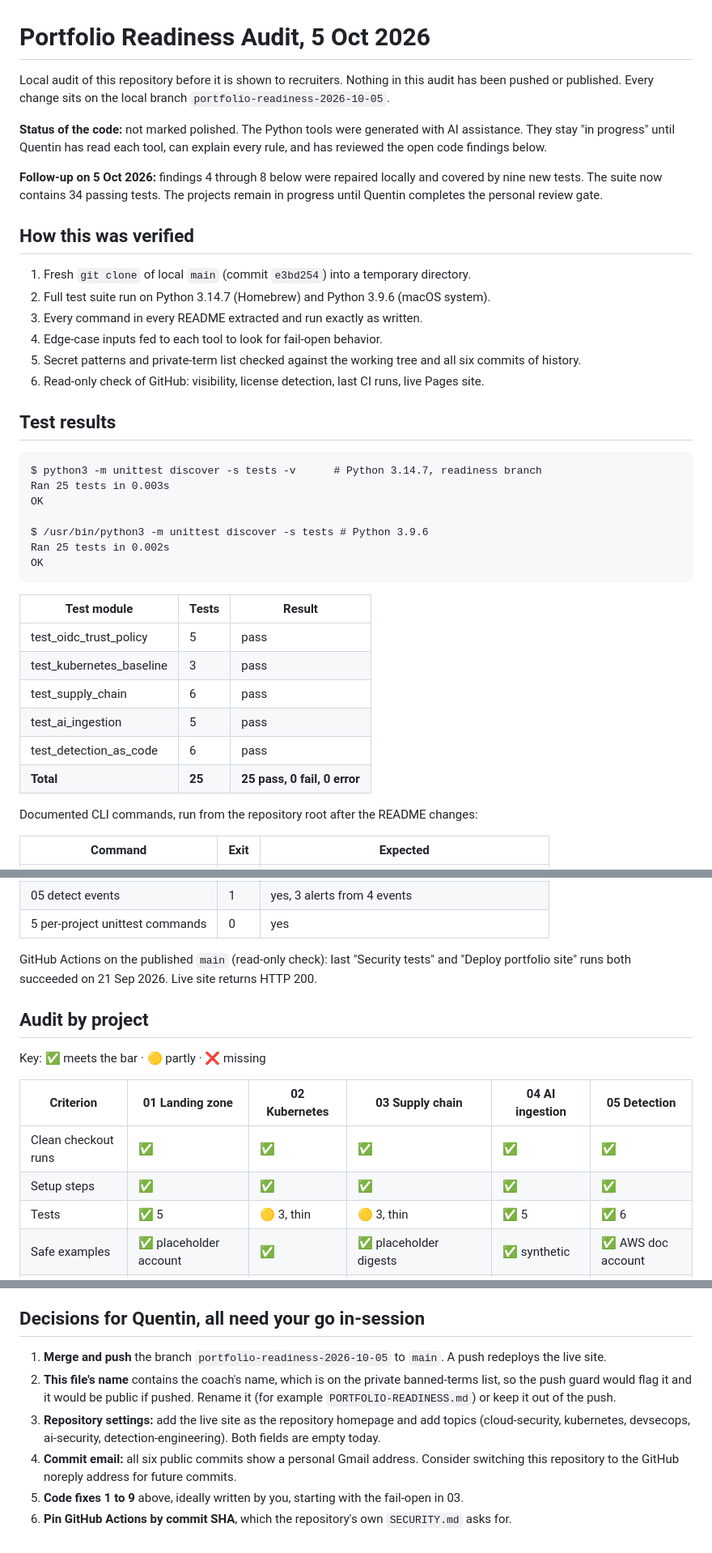
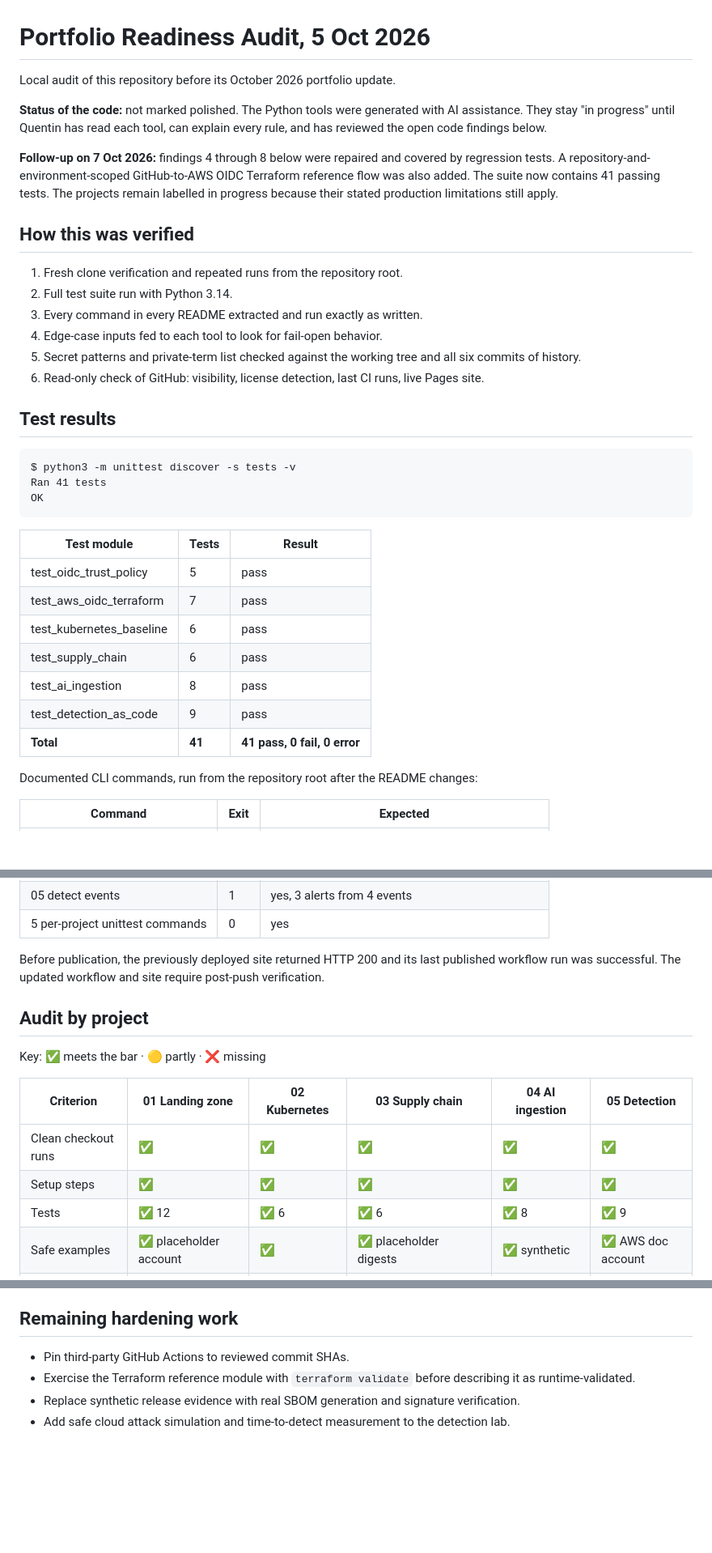
Before and after one commit to qlester110-sketch/cloud-security-architecture-labs, a Markdown page: PORTFOLIO-READINESS.md, 3 parts joined by grey strips. Shown at 81% size. Rendered like a GitHub page; blank space fills up the shorter version.

Commit message:
Refresh portfolio readiness audit

````diff
--- a/PORTFOLIO-READINESS.md
+++ b/PORTFOLIO-READINESS.md
@@ -1,15 +1,15 @@
 # Portfolio Readiness Audit, 5 Oct 2026
 
-Local audit of this repository before it is shown to recruiters. Nothing in this audit has been pushed or published. Every change sits on the local branch `portfolio-readiness-2026-10-05`.
+Local audit of this repository before its October 2026 portfolio update.
 
 **Status of the code:** not marked polished. The Python tools were generated with AI assistance. They stay "in progress" until Quentin has read each tool, can explain every rule, and has reviewed the open code findings below.
 
-**Follow-up on 5 Oct 2026:** findings 4 through 8 below were repaired locally and covered by nine new tests. The suite now contains 34 passing tests. The projects remain in progress until Quentin completes the personal review gate.
+**Follow-up on 7 Oct 2026:** findings 4 through 8 below were repaired and covered by regression tests. A repository-and-environment-scoped GitHub-to-AWS OIDC Terraform reference flow was also added. The suite now contains 41 passing tests. The projects remain labelled in progress because their stated production limitations still apply.
 
 ## How this was verified
 
-1. Fresh `git clone` of local `main` (commit `e3bd254`) into a temporary directory.
-2. Full test suite run on Python 3.14.7 (Homebrew) and Python 3.9.6 (macOS system).
+1. Fresh clone verification and repeated runs from the repository root.
+2. Full test suite run with Python 3.14.
 3. Every command in every README extracted and run exactly as written.
 4. Edge-case inputs fed to each tool to look for fail-open behavior.
 5. Secret patterns and private-term list checked against the working tree and all six commits of history.
@@ -18,23 +18,20 @@ Local audit of this repository before it is shown to recruiters. Nothing in this
 ## Test results
 
 ```text
-$ python3 -m unittest discover -s tests -v      # Python 3.14.7, readiness branch
-Ran 25 tests in 0.003s
-OK
-
-$ /usr/bin/python3 -m unittest discover -s tests # Python 3.9.6
-Ran 25 tests in 0.002s
+$ python3 -m unittest discover -s tests -v
+Ran 41 tests
 OK
 ```
 
 | Test module | Tests | Result |
 | --- | --- | --- |
 | test_oidc_trust_policy | 5 | pass |
-| test_kubernetes_baseline | 3 | pass |
+| test_aws_oidc_terraform | 7 | pass |
+| test_kubernetes_baseline | 6 | pass |
 | test_supply_chain | 6 | pass |
-| test_ai_ingestion | 5 | pass |
-| test_detection_as_code | 6 | pass |
-| **Total** | **25** | **25 pass, 0 fail, 0 error** |
+| test_ai_ingestion | 8 | pass |
+| test_detection_as_code | 9 | pass |
+| **Total** | **41** | **41 pass, 0 fail, 0 error** |
 
 Documented CLI commands, run from the repository root after the README changes:
 
@@ -50,7 +47,7 @@ Documented CLI commands, run from the repository root after the README changes:
 | 05 detect events | 1 | yes, 3 alerts from 4 events |
 | 5 per-project unittest commands | 0 | yes |
 
-GitHub Actions on the published `main` (read-only check): last "Security tests" and "Deploy portfolio site" runs both succeeded on 21 Sep 2026. Live site returns HTTP 200.
+Before publication, the previously deployed site returned HTTP 200 and its last published workflow run was successful. The updated workflow and site require post-push verification.
 
 ## Audit by project
 
@@ -60,7 +57,7 @@ Key: ✅ meets the bar · 🟡 partly · ❌ missing
 | --- | --- | --- | --- | --- | --- |
 | Clean checkout runs | ✅ | ✅ | ✅ | ✅ | ✅ |
 | Setup steps | ✅ | ✅ | ✅ | ✅ | ✅ |
-| Tests | ✅ 5 | 🟡 3, thin | 🟡 3, thin | ✅ 5 | ✅ 6 |
+| Tests | ✅ 12 | ✅ 6 | ✅ 6 | ✅ 8 | ✅ 9 |
 | Safe examples | ✅ placeholder account | ✅ | ✅ placeholder digests | ✅ synthetic | ✅ AWS doc account |
 | Architecture explained | ✅ diagram, ADR, threat model | ✅ diagram added | ✅ diagram added | ✅ diagram, principles | 🟡 runbook, no diagram |
 | Limitations stated | ✅ added | ✅ added | ✅ added | ✅ added | ✅ added |
@@ -117,11 +114,9 @@ Fixed after the initial audit:
 - `docs/index.html`: "immutable images" changed to "pinned image tags". Note that this file deploys the live site the next time `main` is pushed.
 - This file.
 
-## Decisions for Quentin, all need your go in-session
+## Remaining hardening work
 
-1. **Merge and push** the branch `portfolio-readiness-2026-10-05` to `main`. A push redeploys the live site.
-2. **This file's name** contains the coach's name, which is on the private banned-terms list, so the push guard would flag it and it would be public if pushed. Rename it (for example `PORTFOLIO-READINESS.md`) or keep it out of the push.
-3. **Repository settings:** add the live site as the repository homepage and add topics (cloud-security, kubernetes, devsecops, ai-security, detection-engineering). Both fields are empty today.
-4. **Commit email:** all six public commits show a personal Gmail address. Consider switching this repository to the GitHub noreply address for future commits.
-5. **Code fixes 1 to 9** above, ideally written by you, starting with the fail-open in 03.
-6. **Pin GitHub Actions by commit SHA**, which the repository's own `SECURITY.md` asks for.
+- Pin third-party GitHub Actions to reviewed commit SHAs.
+- Exercise the Terraform reference module with `terraform validate` before describing it as runtime-validated.
+- Replace synthetic release evidence with real SBOM generation and signature verification.
+- Add safe cloud attack simulation and time-to-detect measurement to the detection lab.
````
Also changed, not shown: other parts of PORTFOLIO-READINESS.md (+3 -3 lines).
